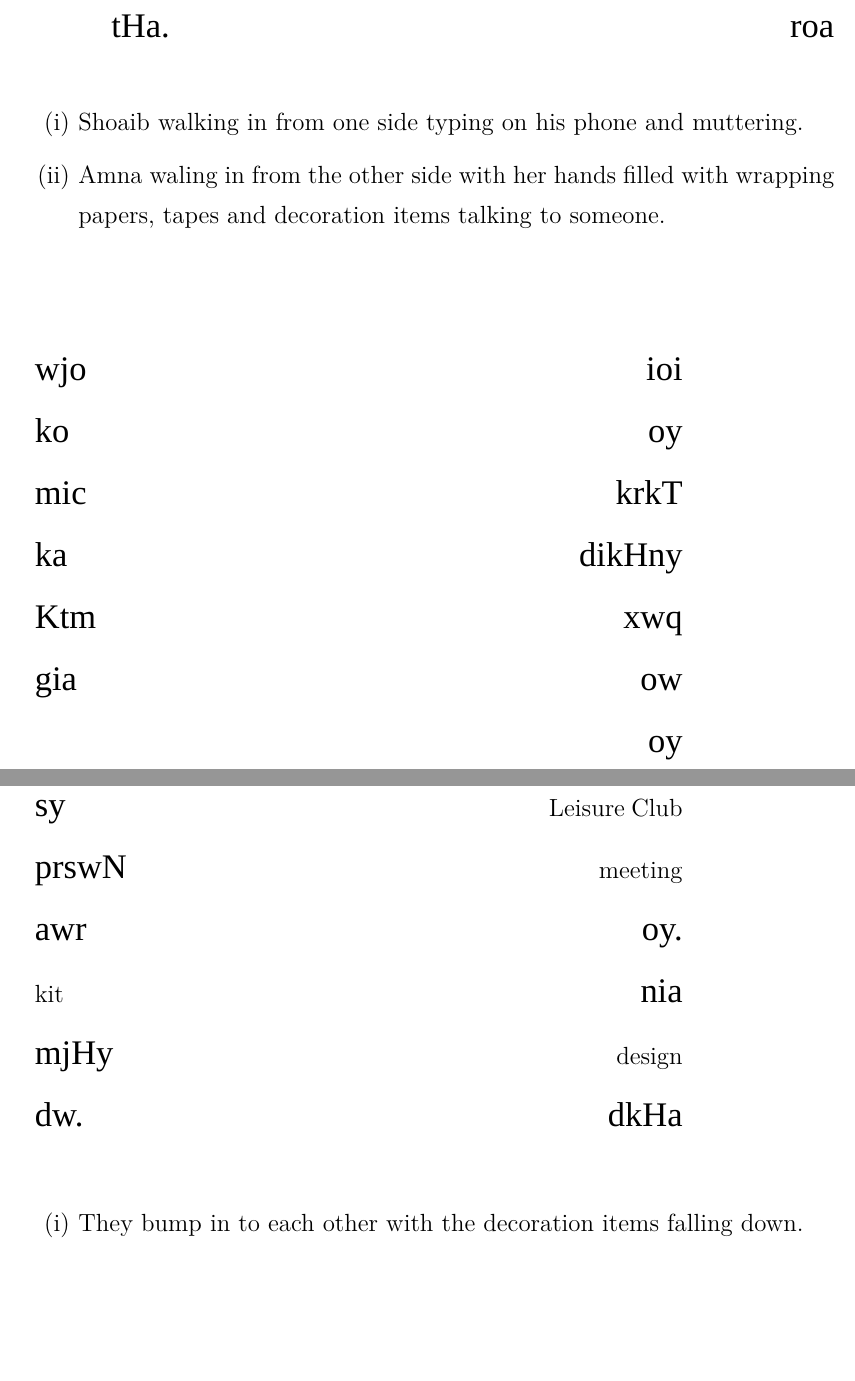
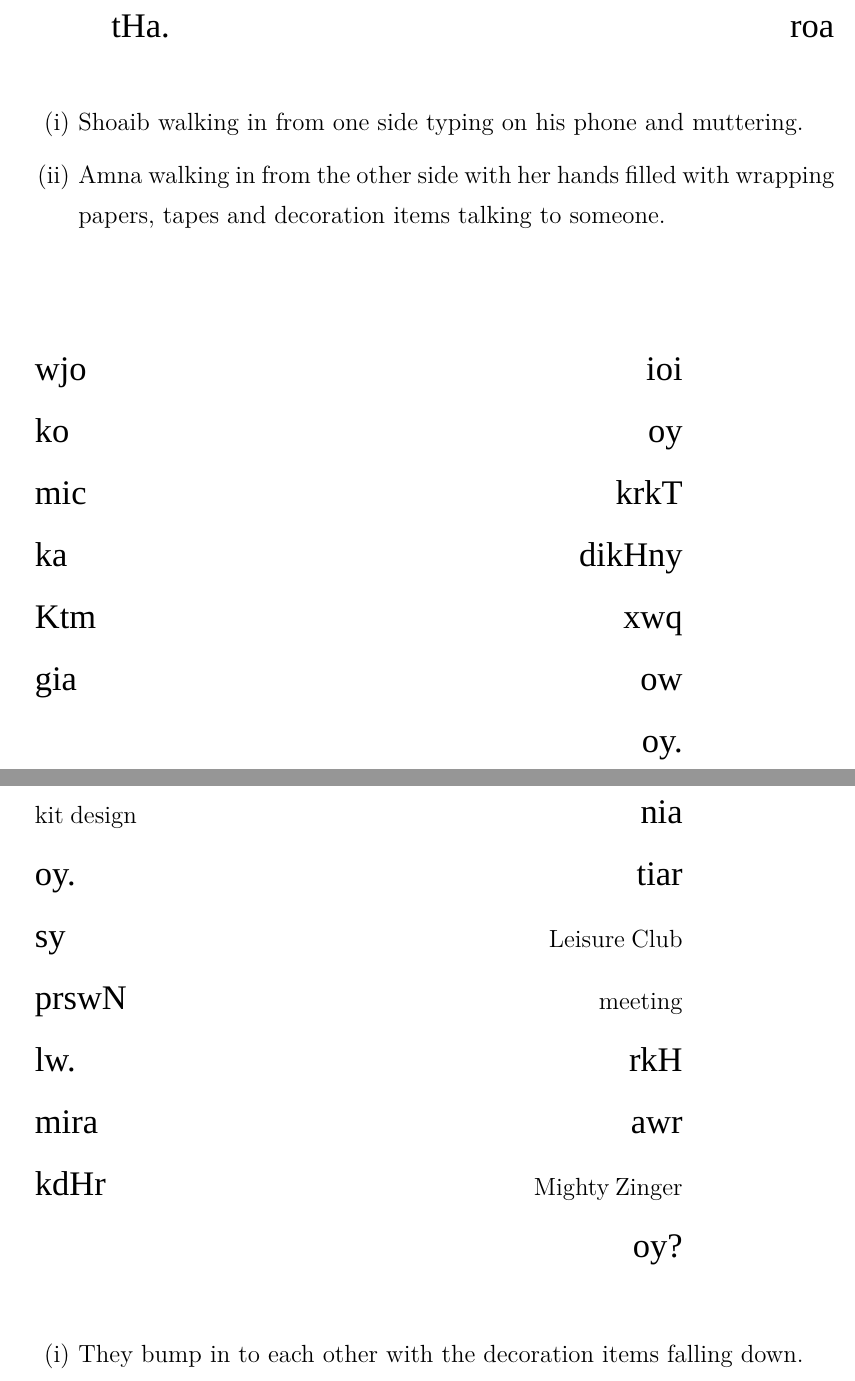
Before and after one commit to abid-mujtaba/shoaib-skit-urdu, a LaTeX document (skit-en.tex): two parts of pages 23 and 24 of 24, joined at a grey line, cut so that both start at the same text, the shorter picture padded with empty space. Compiled offline with XeLaTeX; a missing font is replaced by an installed copy or a similar font.

Commit message:
Minor change to dialog. Change old dialog to adjust for the changed macro.

```diff
--- a/skit-en.tex
+++ b/skit-en.tex
@@ -128,13 +126,13 @@
 \begin{enpara}
 	\begin{enumerate}[(i)]
 		\item Shoaib walking in from one side typing on his phone and muttering.
-		\item Amna waling in from the other side with her hands filled with wrapping papers, tapes and decoration items talking to someone.
+		\item Amna walking in from the other side with her hands filled with wrapping papers, tapes and decoration items talking to someone.
 	\end{enumerate}
 \end{enpara}
 
 	\begin{itemize}
-		\dialog{xeib}{ioi wjo oy ko krkT mic dikHny ka xwq Ktm ow gia oy}
-		\dialog{Amno}{\en{Leisure Club} sy \en{meeting} prswN oy. awr nia \en{kit design} mjHy dkHa dw.}
+		\dialog{xeib}{ioi wjo oy ko krkT mic dikHny ka xwq Ktm ow gia oy.}
+		\dialog{Amno}{nia \en{kit design} tiar oy. \en{Leisure Club} sy \en{meeting} prswN rkH lw. awr mira \en{Mighty Zinger} kdHr oy?}
 	\end{itemize}
 
 \begin{enpara}
```
Also changed, not shown: skit-en.tex (4 more changed lines).
